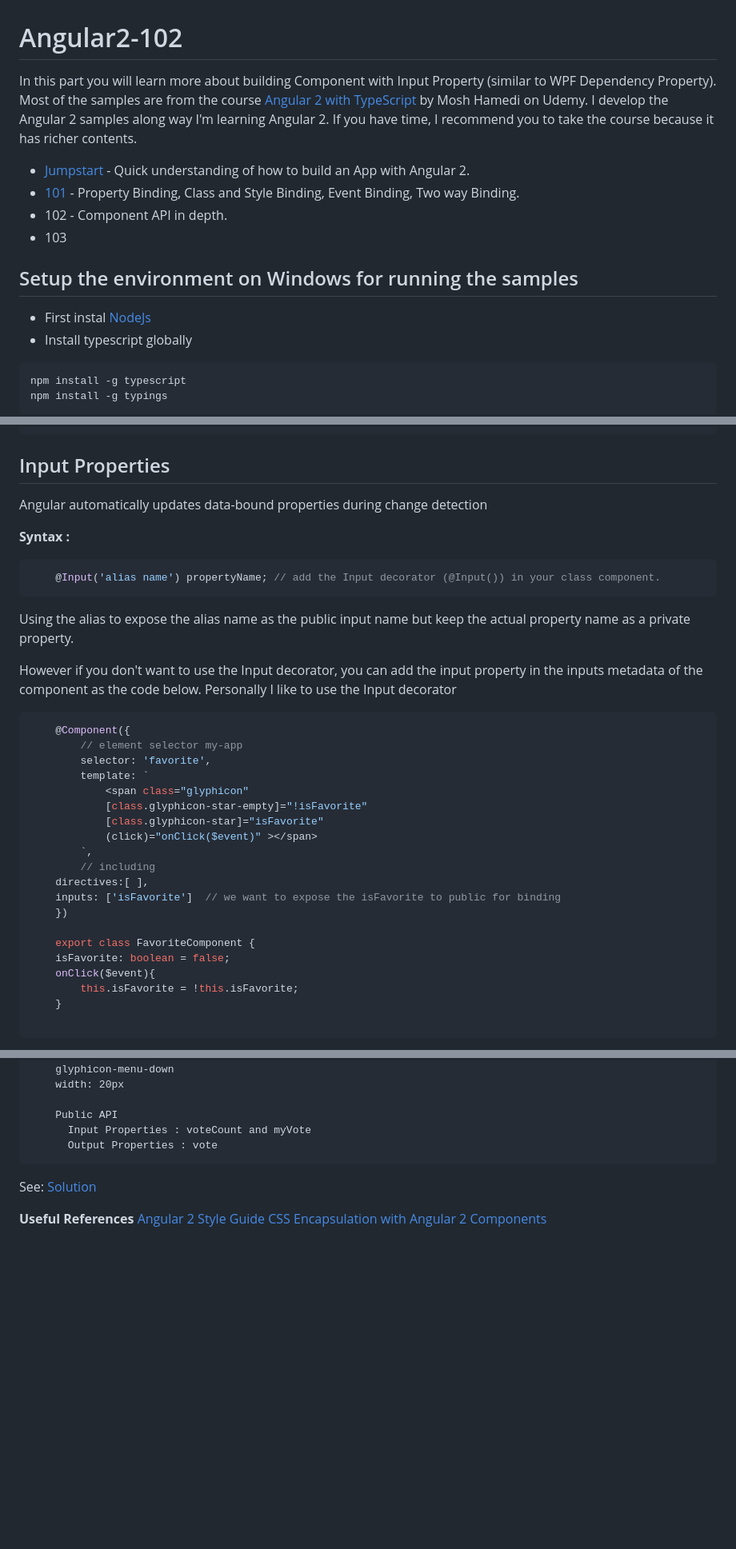
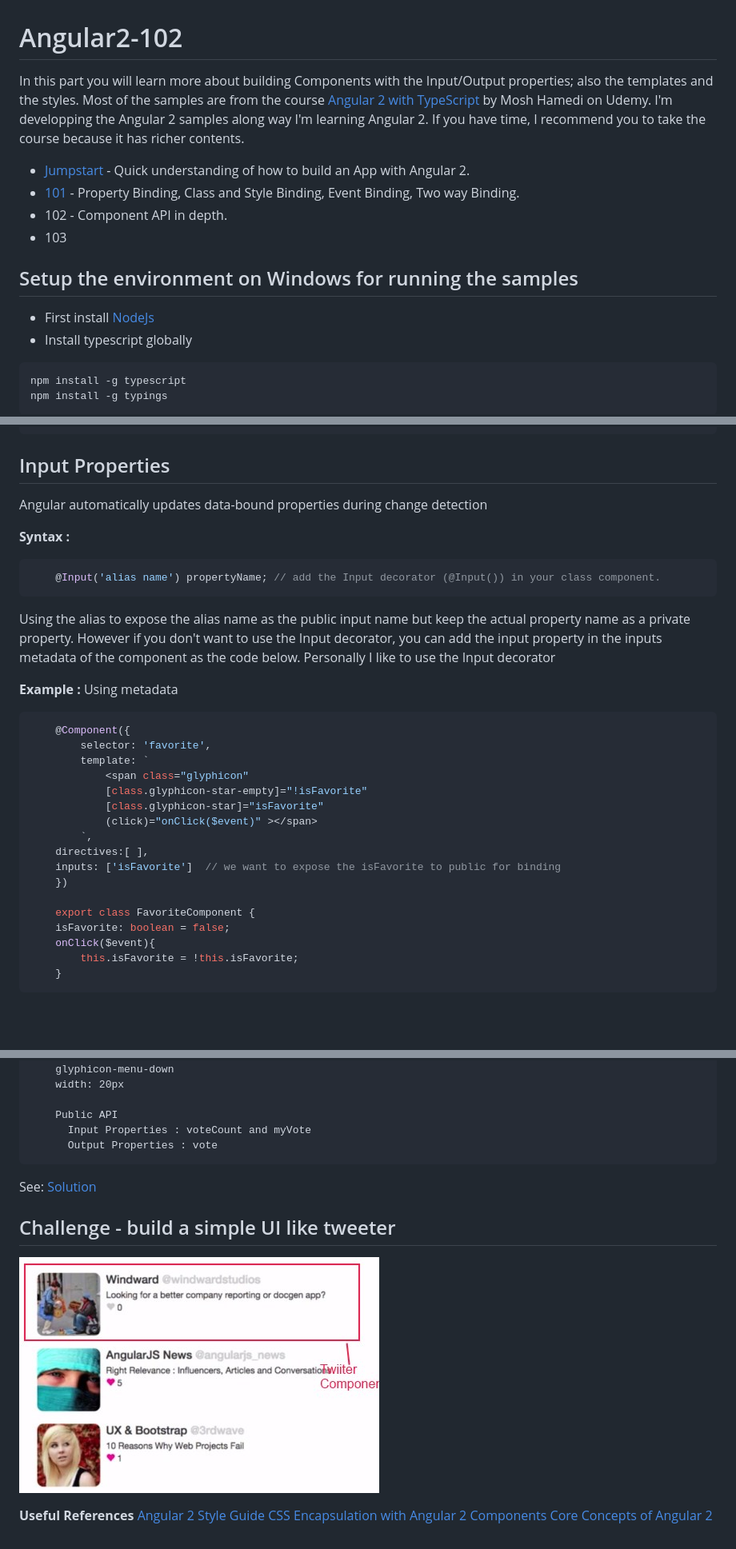
Before and after one commit to dacho68/Angular2-102, a Markdown page: README.md, 3 parts joined by grey strips. Shown: that part at 80% size. Drawn GitHub-style; pictures changed too: images/challenge_twitter.jpg (added); blank space fills up the shorter version.

````diff
--- a/README.md
+++ b/README.md
@@ -1,14 +1,14 @@
 # Angular2-102
 
-In this part you will learn more about building Component with Input Property (similar to WPF Dependency Property). Most of the samples are from the course [Angular 2 with TypeScript](https://www.udemy.com/angular-2-tutorial-for-beginners/learn/v4/overview) by Mosh Hamedi on Udemy.
-I develop  the Angular 2 samples along way I'm learning Angular 2. If you have time, I recommend you to take the course because it has richer contents.
+In this part you will learn more about building Components with the Input/Output properties; also the templates and the styles. Most of the samples are from the course [Angular 2 with TypeScript](https://www.udemy.com/angular-2-tutorial-for-beginners/learn/v4/overview) by Mosh Hamedi on Udemy.
+I'm developping the Angular 2 samples along way I'm learning Angular 2. If you have time, I recommend you to take the course because it has richer contents.
 - [Jumpstart](https://github.com/dacho68/Angular2-Jumpstart) - Quick understanding of how to build an App with Angular 2.
 - [101](https://github.com/dacho68/Angular2-101) - Property Binding, Class and Style Binding, Event Binding, Two way Binding.
 - 102 - Component API in depth.
 - 103
 
 ## Setup the environment on Windows for running the samples
-- First instal [NodeJs](https://nodejs.org/en/)
+- First install [NodeJs](https://nodejs.org/en/)
 - Install typescript globally
 
 ```
@@ -26,20 +26,20 @@ npm start
 
 ## Input Properties
 
-   Angular automatically updates data-bound properties during change detection
+Angular automatically updates data-bound properties during change detection
 
-   **Syntax :**
+**Syntax :**
 
 ``` typescript
     @Input('alias name') propertyName; // add the Input decorator (@Input()) in your class component.
 ```
+
 Using the alias to expose the alias name as the public input name but keep the actual property name as a private property.
-
 However if you don't want to use the Input decorator, you can add the input property in the inputs metadata of the component as the code below. Personally I like to use the Input decorator
 
+**Example :** Using metadata
 ``` typescript
     @Component({
-        // element selector my-app
         selector: 'favorite',
         template: `
             <span class="glyphicon"
@@ -47,7 +47,6 @@ However if you don't want to use the Input decorator, you can add the input prop
             [class.glyphicon-star]="isFavorite"
             (click)="onClick($event)" ></span>
         `,
-        // including
     directives:[ ],
     inputs: ['isFavorite']  // we want to expose the isFavorite to public for binding
     })
@@ -57,6 +56,5 @@ However if you don't want to use the Input decorator, you can add the input prop
     onClick($event){
         this.isFavorite = !this.isFavorite;
     }
-
 ```
 
@@ -168,6 +162,14 @@ __Specifications :__
 ```
 See: [Solution](https://github.com/dacho68/Angular2-102/blob/master/app/voter.component.ts)
 
+## Challenge - build a simple UI like tweeter
+
+![twitter](./images/challenge_twitter.jpg)
+
+
+
+
 **Useful References**
 [Angular 2 Style Guide](https://github.com/dacho68/angular2-style-guide)
 [CSS Encapsulation with Angular 2 Components](https://coryrylan.com/blog/css-encapsulation-with-angular-2-components)
+[Core Concepts of Angular 2](http://victorsavkin.com/post/118372404541/the-core-concepts-of-angular-2)
````
Also changed, not shown: other parts of README.md (+12 -16 lines).
